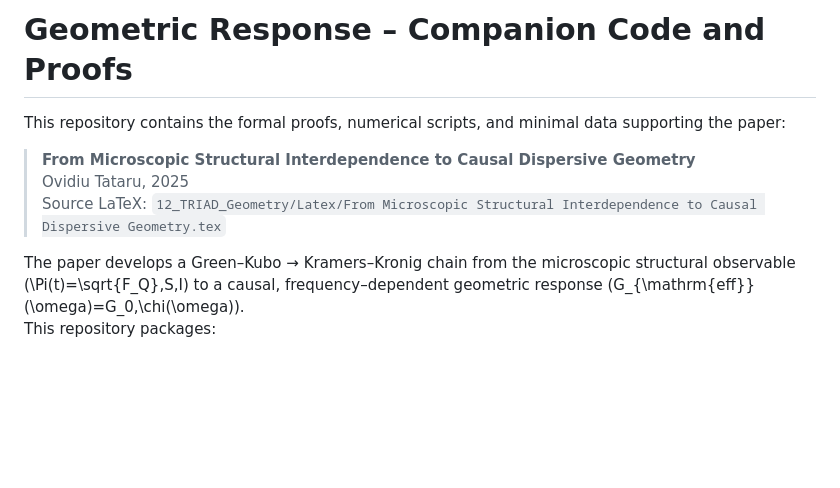
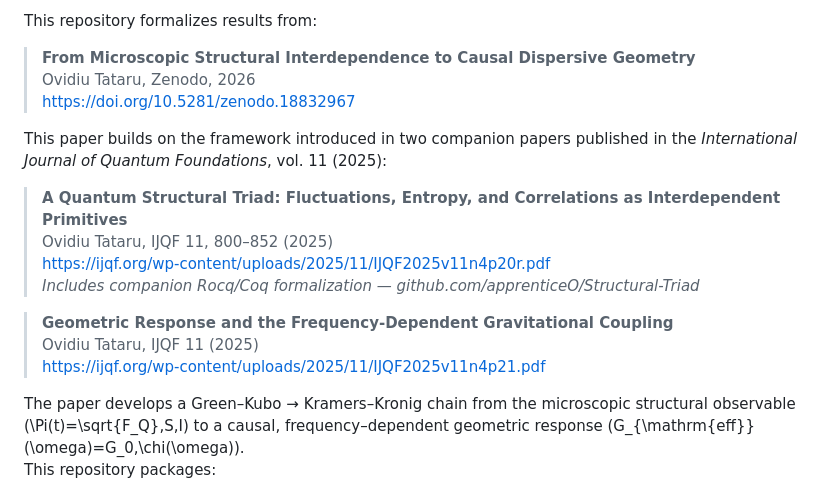
Before and after one commit to apprenticeO/geometric-response, a Markdown page: README.md, the part around the change. GitHub-like rendering; blank space fills up the shorter version.

Commit message:
Revise README with formal proofs and paper references
Updated README to include references to companion papers and their details.

```diff
--- a/README.md
+++ b/README.md
@@ -1,11 +1,22 @@
-# Geometric Response – Companion Code and Proofs
-
-This repository contains the formal proofs, numerical scripts, and minimal data
-supporting the paper:
+This repository formalizes results from:
 
 > **From Microscopic Structural Interdependence to Causal Dispersive Geometry**
-> Ovidiu Tataru, 2025
-> Source LaTeX: `12_TRIAD_Geometry/Latex/From Microscopic Structural Interdependence to Causal Dispersive Geometry.tex`
+> Ovidiu Tataru, Zenodo, 2026
+> https://doi.org/10.5281/zenodo.18832967
+
+This paper builds on the framework introduced in two companion papers
+published in the *International Journal of Quantum Foundations*, vol. 11 (2025):
+
+> **A Quantum Structural Triad: Fluctuations, Entropy, and Correlations
+> as Interdependent Primitives**
+> Ovidiu Tataru, IJQF 11, 800–852 (2025)
+> https://ijqf.org/wp-content/uploads/2025/11/IJQF2025v11n4p20r.pdf
+> *Includes companion Rocq/Coq formalization —
+> github.com/apprenticeO/Structural-Triad*
+
+> **Geometric Response and the Frequency-Dependent Gravitational Coupling**
+> Ovidiu Tataru, IJQF 11 (2025)
+> https://ijqf.org/wp-content/uploads/2025/11/IJQF2025v11n4p21.pdf
 
 The paper develops a Green–Kubo → Kramers–Kronig chain from the microscopic
 structural observable \(\Pi(t)=\sqrt{F_Q}\,S\,I\) to a causal, frequency–dependent
```
